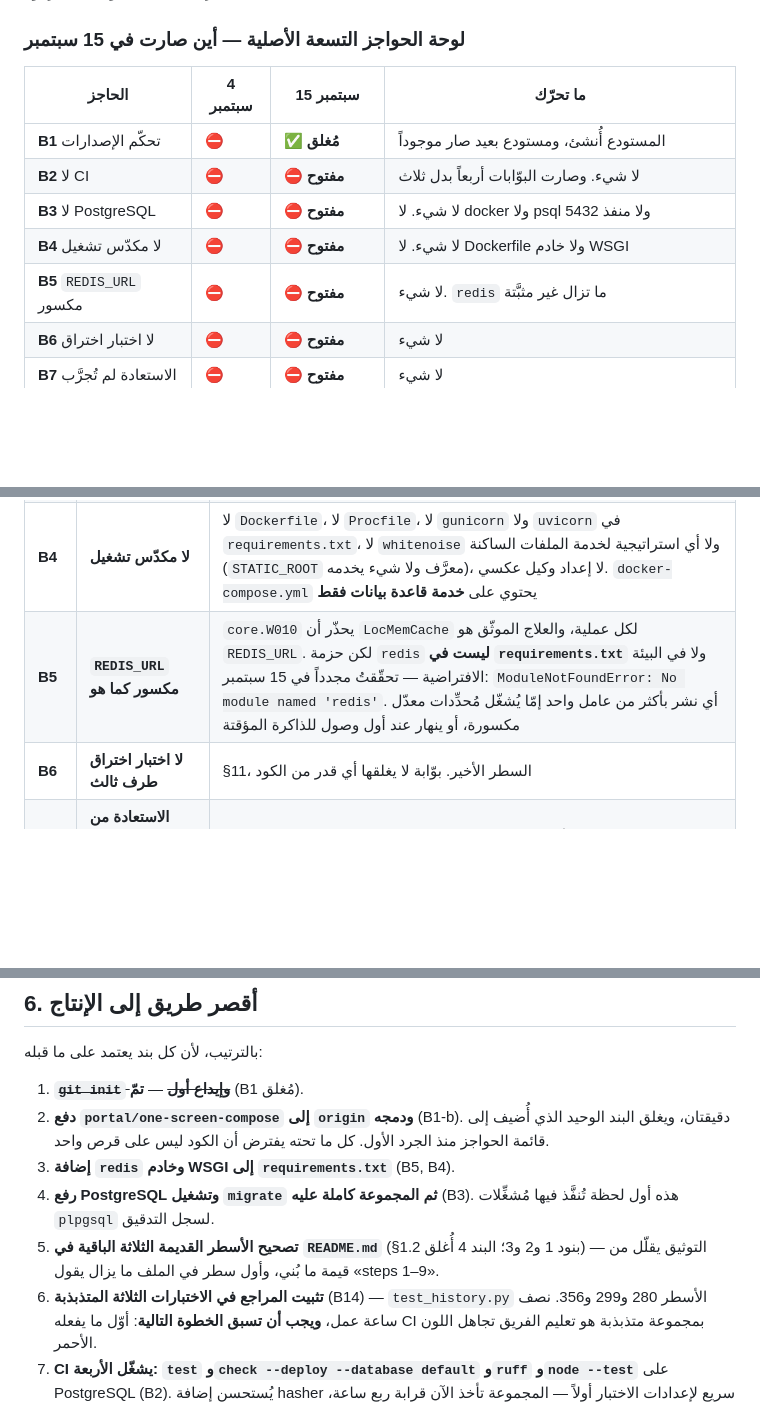
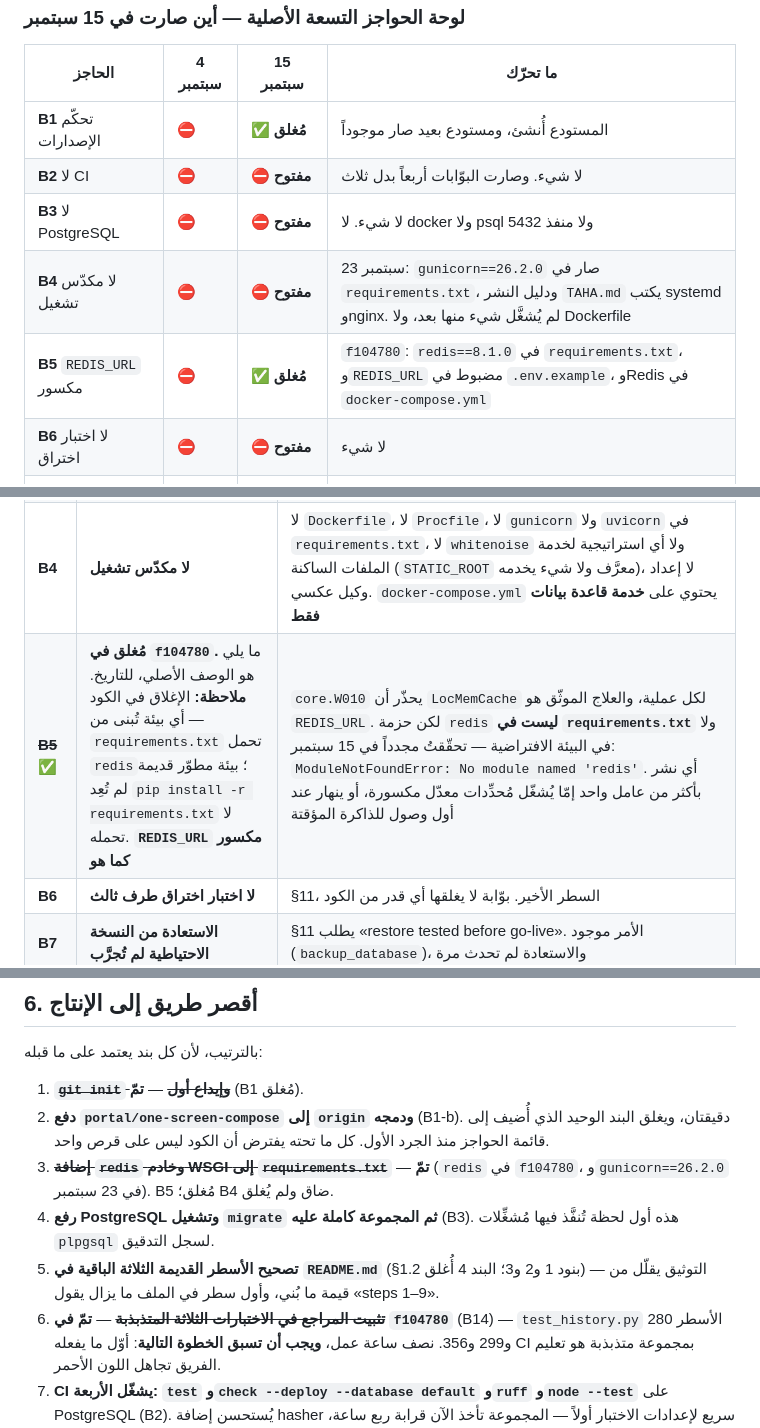
Before and after one commit to qaljabri-creator/maxpay-portal, a Markdown page: STATUS.md, 3 parts joined by grey strips. Rendered like a GitHub page; blank space fills up the shorter version.

Commit message:
status: B5 and B14 closed, B4 narrowed
B5: redis is in requirements.txt and REDIS_URL is set in .env.example since
f104780 — closed in the code; an old dev environment still needs a
`pip install -r requirements.txt`. B14: HistoryTestCase hands out references
from a counter since f104780. B4: gunicorn is pinned now, and nothing in the
stack has been started yet.

Co-Authored-By: Claude Opus 5.5 <noreply@anthropic.com>

```diff
--- a/STATUS.md
+++ b/STATUS.md
@@ -285,8 +286,8 @@
 | **B1** تحكّم الإصدارات | ⛔ | ✅ **مُغلق** | المستودع أُنشئ، ومستودع بعيد صار موجوداً |
 | **B2** لا CI | ⛔ | ⛔ **مفتوح** | لا شيء. وصارت البوّابات أربعاً بدل ثلاث |
 | **B3** لا PostgreSQL | ⛔ | ⛔ **مفتوح** | لا شيء. لا docker ولا psql ولا منفذ 5432 |
-| **B4** لا مكدّس تشغيل | ⛔ | ⛔ **مفتوح** | لا شيء. لا Dockerfile ولا خادم WSGI |
-| **B5** `REDIS_URL` مكسور | ⛔ | ⛔ **مفتوح** | لا شيء. `redis` ما تزال غير مثبَّتة |
+| **B4** لا مكدّس تشغيل | ⛔ | ⛔ **مفتوح** | 23 سبتمبر: `gunicorn==26.2.0` صار في `requirements.txt`، ودليل النشر `TAHA.md` يكتب systemd وnginx. لم يُشغَّل شيء منها بعد، ولا Dockerfile |
+| **B5** `REDIS_URL` مكسور | ⛔ | ✅ **مُغلق** | `f104780`: `redis==8.1.0` في `requirements.txt`، و`REDIS_URL` مضبوط في `.env.example`، وRedis في `docker-compose.yml` |
 | **B6** لا اختبار اختراق | ⛔ | ⛔ **مفتوح** | لا شيء |
 | **B7** الاستعادة لم تُجرَّب | ⛔ | ⛔ **مفتوح** | لا شيء |
 | **B8** `BACKUP_DIR` والجدولة | ⛔ | ⛔ **مفتوح** | لا شيء |
@@ -305,7 +306,7 @@
 | **B2** | **لا CI** | `README.md:69` يقول إن `check --deploy` «not optional in CI». لا `.github/` ولا أي ملف CI — تحقّقتُ مجدداً في 15 سبتمبر. الاختبارات تُشغَّل يدوياً فقط، **وصارت أربع بوّابات بدل ثلاث** بعد `tests/js/`. وكل إيداع جديد يزيد ما يمكن أن ينكسر بلا أن يلاحظه أحد |
 | **B3** | **لم يُشغَّل شيء على PostgreSQL قط** | وهي قاعدة البيانات التي تستهدفها المواصفة. الهجرات ومُشغِّلات `plpgsql` لسجل التدقيق (§11 «append-only») والقيد الجزئي على `Wallet` — لم يُنفَّذ أيٌّ منها مرة واحدة على المحرّك الحقيقي. مسار SQLite في هجرة `core/0002` مختبَر، ومسار PostgreSQL **غير مختبَر**. تحقّقتُ في 15 سبتمبر: لا `docker` ولا `psql` في المسار، والمنفذ 5432 مغلق. **أحد عشر يوماً مرّت ولم يقترب هذا البند خطوة** |
 | **B4** | **لا مكدّس تشغيل** | لا `Dockerfile`، لا `Procfile`، لا `gunicorn` ولا `uvicorn` في `requirements.txt`، لا `whitenoise` ولا أي استراتيجية لخدمة الملفات الساكنة (`STATIC_ROOT` معرَّف ولا شيء يخدمه)، لا إعداد وكيل عكسي. `docker-compose.yml` يحتوي على **خدمة قاعدة بيانات فقط** |
-| **B5** | **`REDIS_URL` مكسور كما هو** | `core.W010` يحذّر أن `LocMemCache` لكل عملية، والعلاج الموثّق هو `REDIS_URL`. لكن حزمة `redis` **ليست في `requirements.txt`** ولا في البيئة الافتراضية — تحقّقتُ مجدداً في 15 سبتمبر: `ModuleNotFoundError: No module named 'redis'`. أي نشر بأكثر من عامل واحد إمّا يُشغّل مُحدِّدات معدّل مكسورة، أو ينهار عند أول وصول للذاكرة المؤقتة |
+| ~~**B5**~~ ✅ | **مُغلق في `f104780`.** ما يلي هو الوصف الأصلي، للتاريخ. **ملاحظة:** الإغلاق في الكود — أي بيئة تُبنى من `requirements.txt` تحمل `redis`؛ بيئة مطوّر قديمة لم تُعِد `pip install -r requirements.txt` لا تحمله. **`REDIS_URL` مكسور كما هو** | `core.W010` يحذّر أن `LocMemCache` لكل عملية، والعلاج الموثّق هو `REDIS_URL`. لكن حزمة `redis` **ليست في `requirements.txt`** ولا في البيئة الافتراضية — تحقّقتُ مجدداً في 15 سبتمبر: `ModuleNotFoundError: No module named 'redis'`. أي نشر بأكثر من عامل واحد إمّا يُشغّل مُحدِّدات معدّل مكسورة، أو ينهار عند أول وصول للذاكرة المؤقتة |
 | **B6** | **لا اختبار اختراق طرف ثالث** | §11، السطر الأخير. بوّابة لا يغلقها أي قدر من الكود |
 | **B7** | **الاستعادة من النسخة الاحتياطية لم تُجرَّب** | §11 يطلب «restore tested before go-live». الأمر موجود (`backup_database`)، والاستعادة لم تحدث مرة |
 | **B8** | **`BACKUP_DIR` غير معيَّن ولا جدولة** | `core.W011` يُطلقها. §11 يطلب نسخاً **يومياً آلياً**؛ لا cron ولا جدولة في أي مكان. والأمر نفسه **لا يشفّر ولا يشحن الملف خارج المضيف** — موثَّق صراحةً في رأس `backup_database.py` |
@@ -554,12 +555,13 @@ System check identified 2 issues (0 silenced).
 1. ~~**`git init` وإيداع أول**~~ — **تمّ** (B1 مُغلق).
 2. **دفع `portal/one-screen-compose` إلى `origin` ودمجه** (B1-b). دقيقتان، ويغلق البند الوحيد
    الذي أُضيف إلى قائمة الحواجز منذ الجرد الأول. كل ما تحته يفترض أن الكود ليس على قرص واحد.
-3. **إضافة `redis` وخادم WSGI إلى `requirements.txt`** (B5, B4).
+3. ~~**إضافة `redis` وخادم WSGI إلى `requirements.txt`**~~ — **تمّ** (`redis` في `f104780`،
+   و`gunicorn==26.2.0` في 23 سبتمبر). B5 مُغلق؛ B4 ضاق ولم يُغلق.
 4. **رفع PostgreSQL وتشغيل `migrate` ثم المجموعة كاملة عليه** (B3). هذه أول لحظة تُنفَّذ فيها
    مُشغِّلات `plpgsql` لسجل التدقيق.
 5. **تصحيح الأسطر القديمة الثلاثة الباقية في `README.md`** (§1.2 بنود 1 و2 و3؛ البند 4 أُغلق) —
    التوثيق يقلّل من قيمة ما بُني، وأول سطر في الملف ما يزال يقول «steps 1–9».
-6. **تثبيت المراجع في الاختبارات الثلاثة المتذبذبة** (B14) — `test_history.py` الأسطر 280
+6. ~~**تثبيت المراجع في الاختبارات الثلاثة المتذبذبة**~~ — **تمّ في `f104780`** (B14) — `test_history.py` الأسطر 280
    و299 و356. نصف ساعة عمل، **ويجب أن تسبق الخطوة التالية**: أوّل ما يفعله CI بمجموعة
    متذبذبة هو تعليم الفريق تجاهل اللون الأحمر.
 7. **CI يشغّل الأربعة: `test` و`check --deploy --database default` و`ruff` و`node --test`**
```
Also changed, not shown: other parts of STATUS.md (+2 -1 lines).
